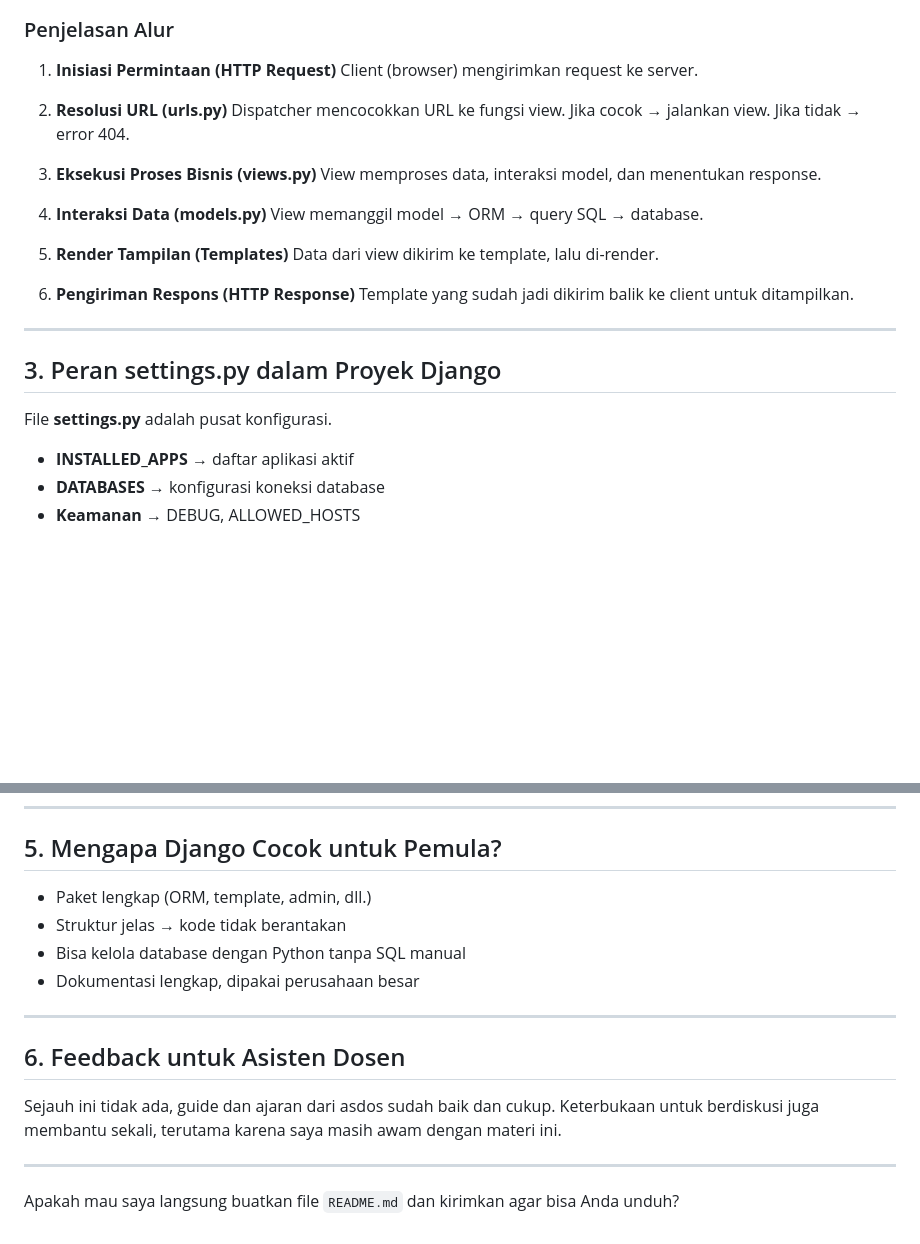
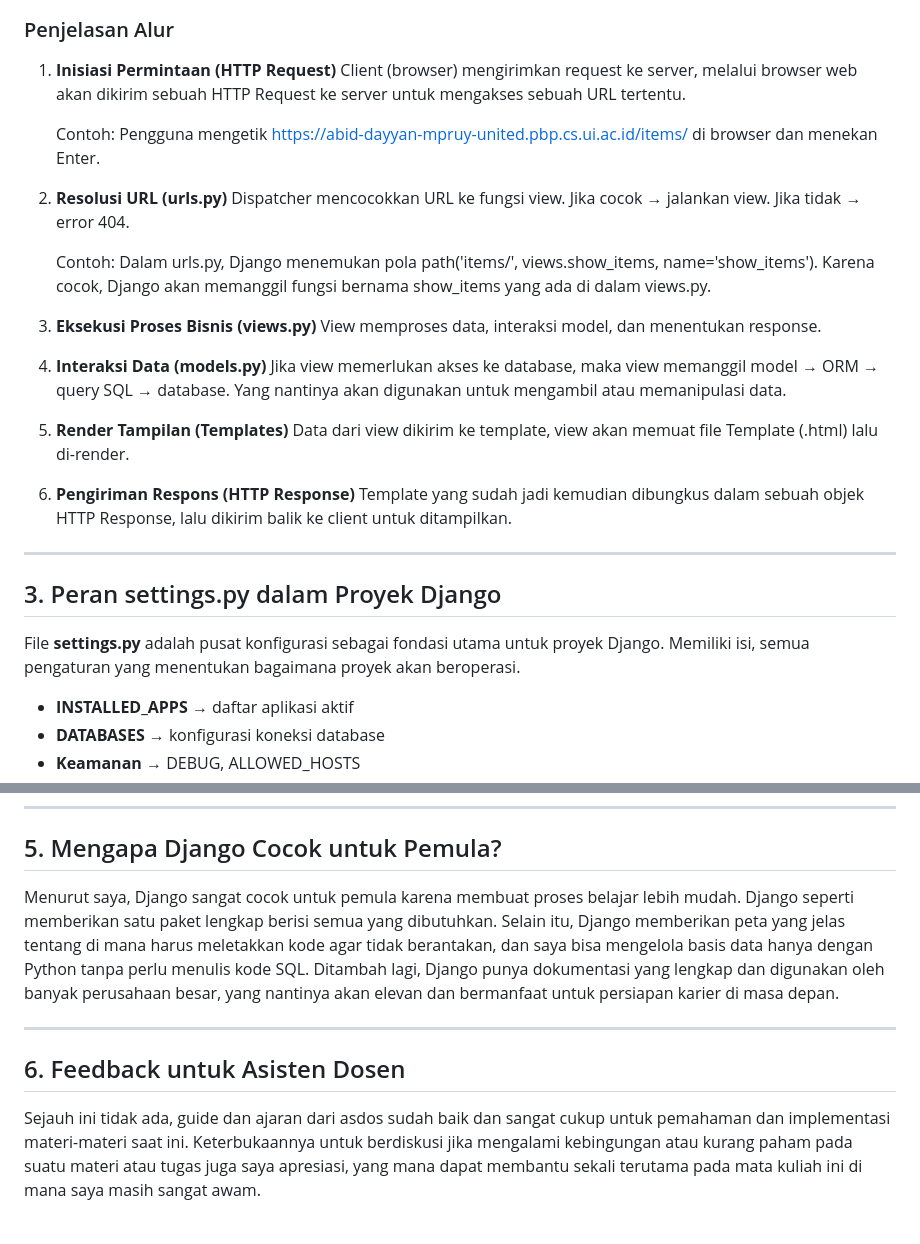
Before and after one commit to abiday/mpruy-united, a Markdown page: README.md, 2 parts joined by grey strips. GitHub-like rendering; blank space fills up the shorter version.

Commit message:
README.md done

```diff
--- a/README.md
+++ b/README.md
@@ -134,28 +134,35 @@ graph TD
 ### Penjelasan Alur
 
 1. **Inisiasi Permintaan (HTTP Request)**
-   Client (browser) mengirimkan request ke server.
+   Client (browser) mengirimkan request ke server, melalui browser web akan dikirim sebuah HTTP Request ke server untuk mengakses sebuah URL tertentu.
+
+   Contoh: Pengguna mengetik https://abid-dayyan-mpruy-united.pbp.cs.ui.ac.id/items/ di browser dan menekan Enter.
+
 
 2. **Resolusi URL (urls.py)**
    Dispatcher mencocokkan URL ke fungsi view. Jika cocok → jalankan view. Jika tidak → error 404.
+
+   Contoh: Dalam urls.py, Django menemukan pola path('items/', views.show_items, name='show_items'). Karena cocok, Django akan memanggil fungsi bernama show_items yang ada di dalam views.py.
+
 
 3. **Eksekusi Proses Bisnis (views.py)**
    View memproses data, interaksi model, dan menentukan response.
 
 4. **Interaksi Data (models.py)**
-   View memanggil model → ORM → query SQL → database.
+   Jika view memerlukan akses ke database, maka view memanggil model → ORM → query SQL → database. Yang nantinya akan digunakan untuk mengambil atau memanipulasi data.
 
 5. **Render Tampilan (Templates)**
-   Data dari view dikirim ke template, lalu di-render.
+   Data dari view dikirim ke template, view akan memuat file Template (.html) lalu di-render.
 
 6. **Pengiriman Respons (HTTP Response)**
-   Template yang sudah jadi dikirim balik ke client untuk ditampilkan.
+   Template yang sudah jadi kemudian dibungkus dalam sebuah objek HTTP Response, lalu dikirim balik ke client untuk ditampilkan.
 
 ---
 
 ## 3. Peran settings.py dalam Proyek Django
 
-File **settings.py** adalah pusat konfigurasi.
+File **settings.py** adalah pusat konfigurasi sebagai fondasi utama untuk proyek Django. Memiliki isi, semua pengaturan yang menentukan bagaimana proyek akan beroperasi.
+
 
 * **INSTALLED\_APPS** → daftar aplikasi aktif
 * **DATABASES** → konfigurasi koneksi database
@@ -173,17 +180,10 @@ File **settings.py** adalah pusat konfigurasi.
 
 ## 5. Mengapa Django Cocok untuk Pemula?
 
-* Paket lengkap (ORM, template, admin, dll.)
-* Struktur jelas → kode tidak berantakan
-* Bisa kelola database dengan Python tanpa SQL manual
-* Dokumentasi lengkap, dipakai perusahaan besar
+Menurut saya, Django sangat cocok untuk pemula karena membuat proses belajar lebih mudah. Django seperti memberikan satu paket lengkap berisi semua yang dibutuhkan. Selain itu, Django memberikan peta yang jelas tentang di mana harus meletakkan kode agar tidak berantakan, dan saya bisa mengelola basis data hanya dengan Python tanpa perlu menulis kode SQL. Ditambah lagi, Django punya dokumentasi yang lengkap dan digunakan oleh banyak perusahaan besar, yang nantinya akan elevan dan bermanfaat untuk persiapan karier di masa depan.
 
 ---
 
 ## 6. Feedback untuk Asisten Dosen
 
-Sejauh ini tidak ada, guide dan ajaran dari asdos sudah baik dan cukup. Keterbukaan untuk berdiskusi juga membantu sekali, terutama karena saya masih awam dengan materi ini.
-
----
-
-Apakah mau saya langsung buatkan file `README.md` dan kirimkan agar bisa Anda unduh?
+Sejauh ini tidak ada, guide dan ajaran dari asdos sudah baik dan sangat cukup untuk pemahaman dan implementasi materi-materi saat ini. Keterbukaannya untuk berdiskusi jika mengalami kebingungan atau kurang paham pada suatu materi atau tugas juga saya apresiasi, yang mana dapat membantu sekali terutama pada mata kuliah ini di mana saya masih sangat awam.
```
